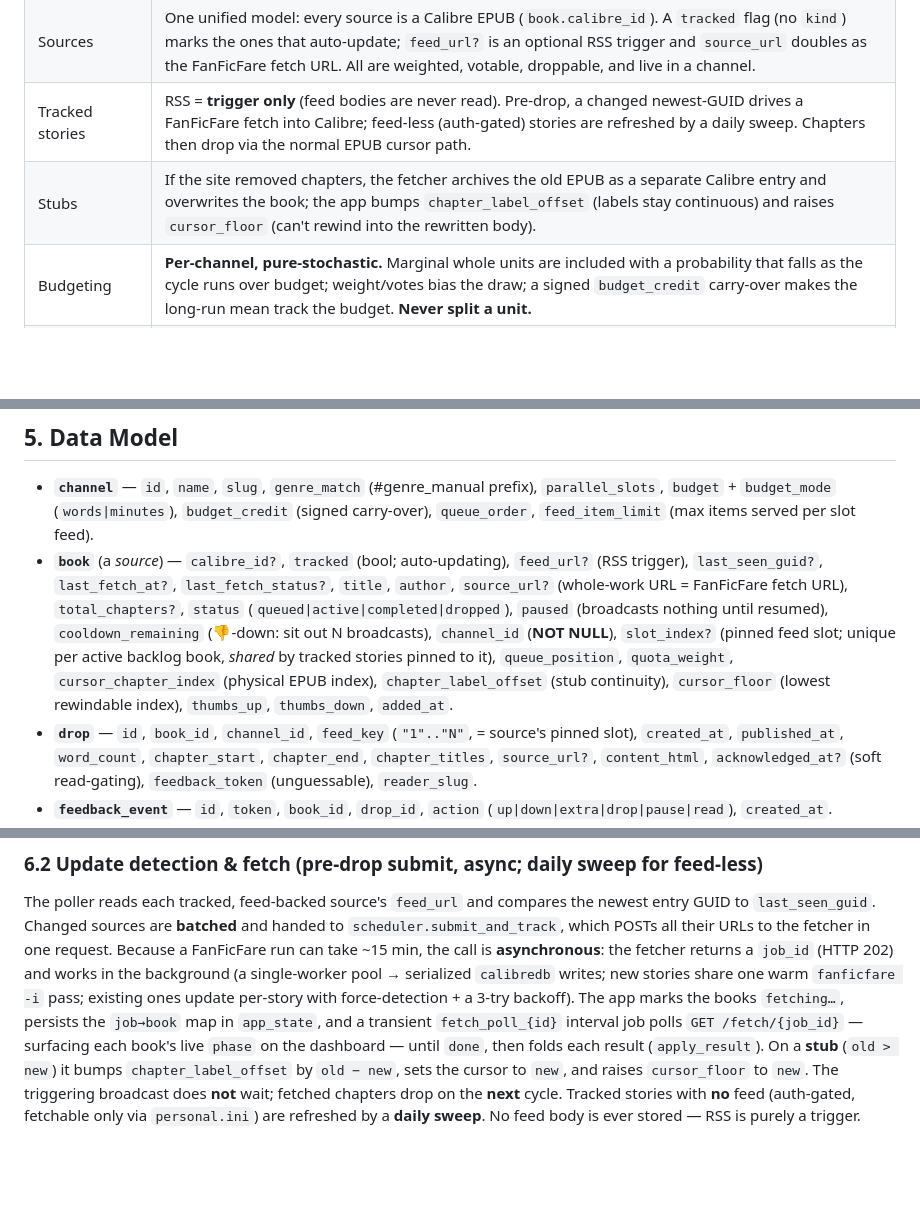
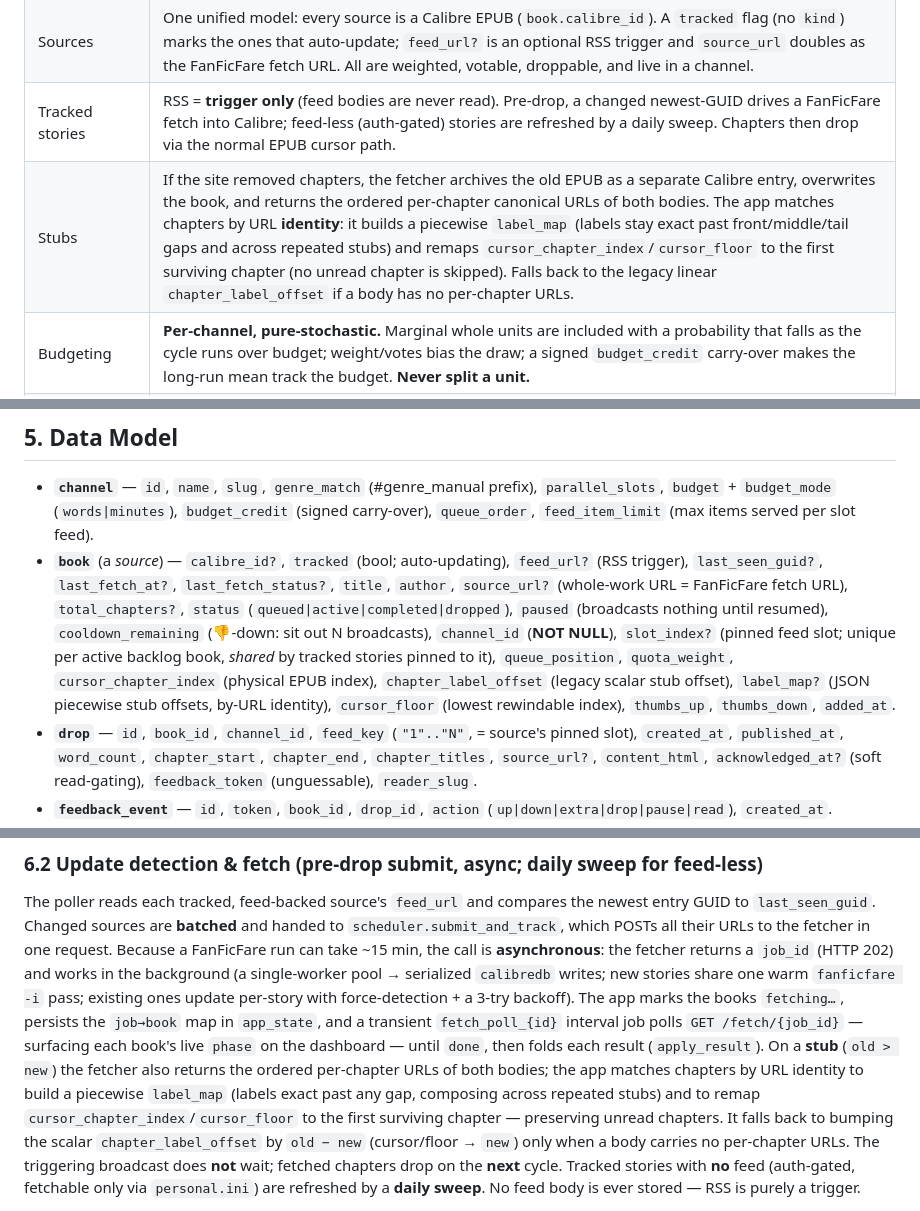
Before and after one commit to Similacrest/fic-beacon, a Markdown page: Architecture.md, 3 parts joined by grey strips. Rendered like a GitHub page; blank space fills up the shorter version.

```diff
--- a/Architecture.md
+++ b/Architecture.md
@@ -47,7 +47,7 @@ SQLite, Jinja + HTMX.
 | Slots & caps | **Backlog (untracked) books stream one-at-a-time per slot** → at most `N = parallel_slots` active per channel (extras stay queued; a slot may hold zero). **Tracked stories are uncapped**, never queued, never "complete", and load-balanced (sticky) across the N slots. |
 | Sources | One unified model: every source is a Calibre EPUB (`book.calibre_id`). A `tracked` flag (no `kind`) marks the ones that auto-update; `feed_url?` is an optional RSS trigger and `source_url` doubles as the FanFicFare fetch URL. All are weighted, votable, droppable, and live in a channel. |
 | Tracked stories | RSS = **trigger only** (feed bodies are never read). Pre-drop, a changed newest-GUID drives a FanFicFare fetch into Calibre; feed-less (auth-gated) stories are refreshed by a daily sweep. Chapters then drop via the normal EPUB cursor path. |
-| Stubs | If the site removed chapters, the fetcher archives the old EPUB as a separate Calibre entry and overwrites the book; the app bumps `chapter_label_offset` (labels stay continuous) and raises `cursor_floor` (can't rewind into the rewritten body). |
+| Stubs | If the site removed chapters, the fetcher archives the old EPUB as a separate Calibre entry, overwrites the book, and returns the ordered per-chapter canonical URLs of both bodies. The app matches chapters by URL **identity**: it builds a piecewise `label_map` (labels stay exact past front/middle/tail gaps and across repeated stubs) and remaps `cursor_chapter_index`/`cursor_floor` to the first surviving chapter (no unread chapter is skipped). Falls back to the legacy linear `chapter_label_offset` if a body has no per-chapter URLs. |
 | Budgeting | **Per-channel, pure-stochastic.** Marginal whole units are included with a probability that falls as the cycle runs over budget; weight/votes bias the draw; a signed `budget_credit` carry-over makes the long-run mean track the budget. **Never split a unit.** |
 | Feedback | Tokenized GET links per drop: **🪝 extra (super-up) · 👍 up · 👎 down · ⏸ pause · ❌ drop (super-down) · ✓ read**. up/down/pause/read fire instantly (bare GET, idempotent); extra/drop use a one-tap confirm page. `extra` shows only when a next unit exists. 👎 down also imposes a short broadcast cooldown; ⏸ pause removes a source until resumed from the dashboard; ✓ read (and any interaction) acknowledges the drop for soft read-gating. |
 | Realtime | **Self-hosted WebSub hub**; feeds declare `rel=hub`; push on each new drop. Works on InoReader free plan. |
@@ -159,7 +159,8 @@ C4Component
   `cooldown_remaining` (👎-down: sit out N broadcasts), `channel_id` (**NOT NULL**),
   `slot_index?` (pinned feed slot; unique per active backlog book, *shared* by tracked stories
   pinned to it), `queue_position`, `quota_weight`, `cursor_chapter_index` (physical EPUB index),
-  `chapter_label_offset` (stub continuity), `cursor_floor` (lowest rewindable index), `thumbs_up`,
+  `chapter_label_offset` (legacy scalar stub offset), `label_map?` (JSON piecewise stub offsets,
+  by-URL identity), `cursor_floor` (lowest rewindable index), `thumbs_up`,
   `thumbs_down`, `added_at`.
 - **`drop`** — `id`, `book_id`, `channel_id`, `feed_key` (`"1".."N"`, = source's pinned slot),
   `created_at`, `published_at`, `word_count`, `chapter_start`, `chapter_end`, `chapter_titles`,
@@ -207,8 +208,12 @@ the call is **asynchronous**: the fetcher returns a `job_id` (HTTP 202) and work
 pass; existing ones update per-story with force-detection + a 3-try backoff). The app marks the
 books `fetching…`, persists the `job→book` map in `app_state`, and a transient `fetch_poll_{id}`
 interval job polls `GET /fetch/{job_id}` — surfacing each book's live `phase` on the dashboard —
-until `done`, then folds each result (`apply_result`). On a **stub** (`old > new`) it bumps
-`chapter_label_offset` by `old − new`, sets the cursor to `new`, and raises `cursor_floor` to `new`.
+until `done`, then folds each result (`apply_result`). On a **stub** (`old > new`) the fetcher also
+returns the ordered per-chapter URLs of both bodies; the app matches chapters by URL identity to
+build a piecewise `label_map` (labels exact past any gap, composing across repeated stubs) and to
+remap `cursor_chapter_index`/`cursor_floor` to the first surviving chapter — preserving unread
+chapters. It falls back to bumping the scalar `chapter_label_offset` by `old − new` (cursor/floor →
+`new`) only when a body carries no per-chapter URLs.
 The triggering broadcast does **not** wait; fetched chapters drop on the **next** cycle. Tracked
 stories with **no** feed (auth-gated, fetchable only via `personal.ini`) are refreshed by a **daily
 sweep**. No feed body is ever stored — RSS is purely a trigger.
```
Also changed, not shown: CHANGELOG.md (+19 -2 lines), CLAUDE.md (+28 -13 lines).
